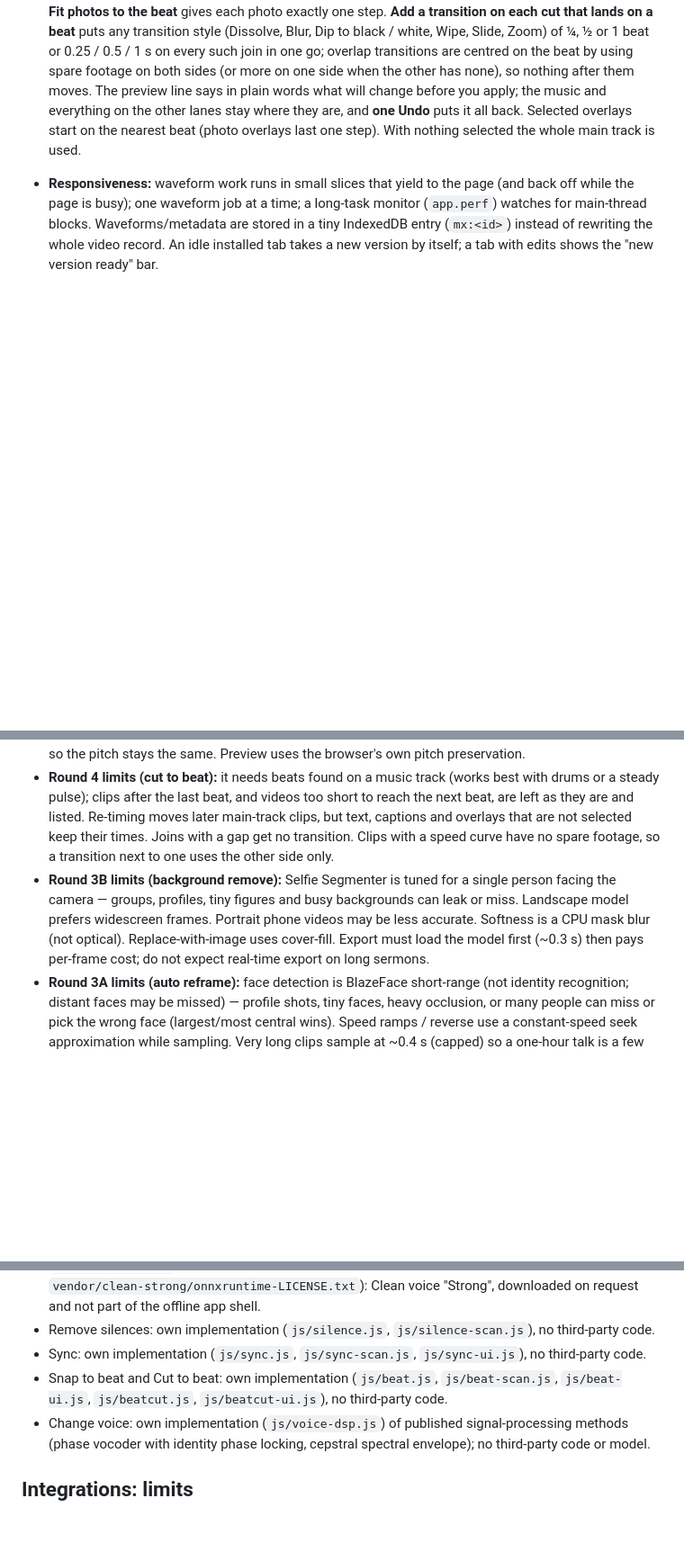
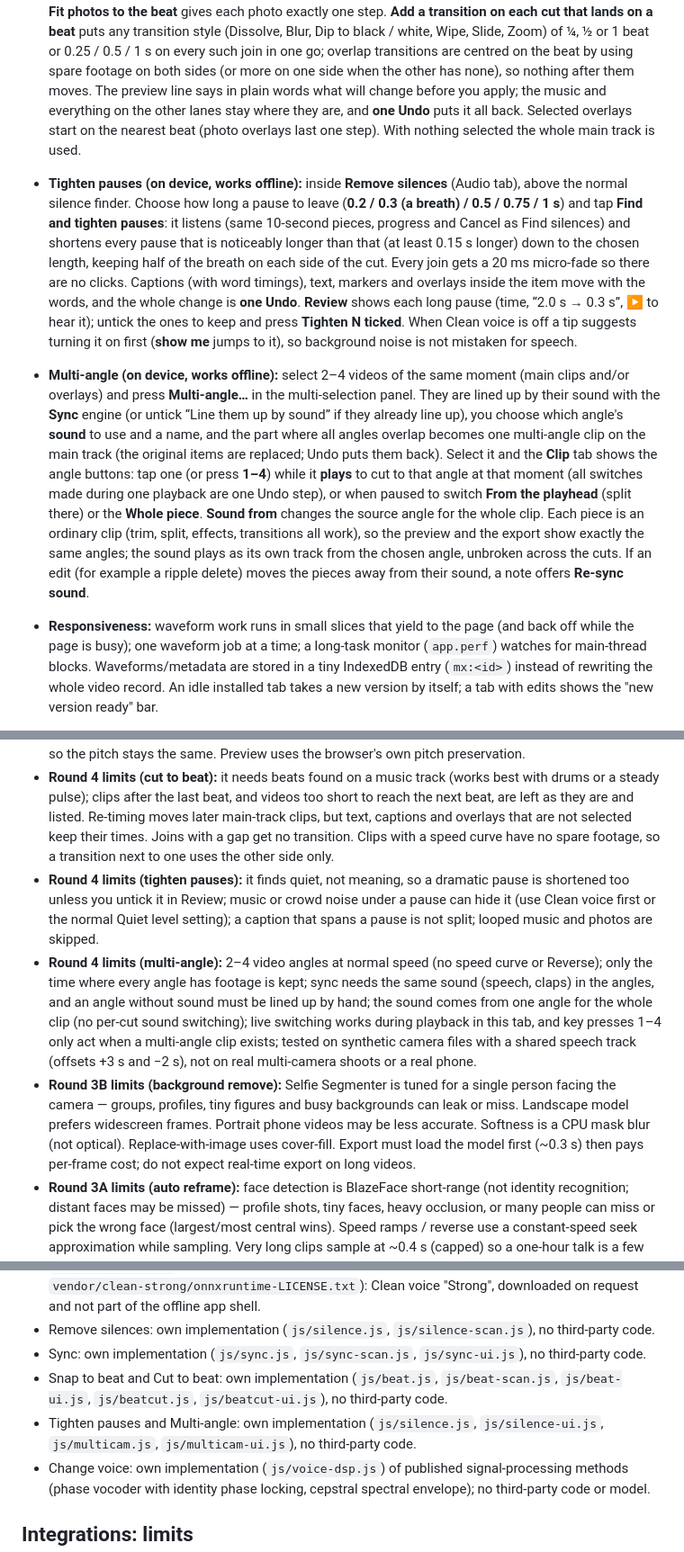
Before and after one commit to swellyis/video-editor, a Markdown page: README.md, 3 parts joined by grey strips. Shown at 90% size. GitHub-like rendering; blank space fills up the shorter version.

Commit message:
README: Tighten pauses, Multi-angle; neutral wording

```diff
--- a/README.md
+++ b/README.md
@@ -47,4 +47,6 @@ The app is plain static files (HTML, CSS and ES modules). There's no build step.
 - **Cut to beat (on device, works offline):** open it from the timeline toolbar (**Beat cut…**), from the **Beats** block of a music track (**Cut clips to these beats…**) or from the multi-selection panel (**Cut to beat…**). Pick the **music** (the dialog can find its beats too), then one of three modes: **Re-time** changes how long each selected clip or photo plays so every cut lands on the nearest beat it can reach (videos use their spare footage, nothing is stretched; speed-curve clips can only get shorter); **Cut on beats** splits longer clips exactly on the beats; **Transitions only** leaves the cuts alone. **Cuts land on** every beat, every 2 beats, every bar (4 beats) or every 4 bars, counted from the first beat at or after the first selected clip. **Fit photos to the beat** gives each photo exactly one step. **Add a transition on each cut that lands on a beat** puts any transition style (Dissolve, Blur, Dip to black / white, Wipe, Slide, Zoom) of ¼, ½ or 1 beat or 0.25 / 0.5 / 1 s on every such join in one go; overlap transitions are centred on the beat by using spare footage on both sides (or more on one side when the other has none), so nothing after them moves. The preview line says in plain words what will change before you apply; the music and everything on the other lanes stay where they are, and **one Undo** puts it all back. Selected overlays start on the nearest beat (photo overlays last one step). With nothing selected the whole main track is used.
+- **Tighten pauses (on device, works offline):** inside **Remove silences** (Audio tab), above the normal silence finder. Choose how long a pause to leave (**0.2 / 0.3 (a breath) / 0.5 / 0.75 / 1 s**) and tap **Find and tighten pauses**: it listens (same 10-second pieces, progress and Cancel as Find silences) and shortens every pause that is noticeably longer than that (at least 0.15 s longer) down to the chosen length, keeping half of the breath on each side of the cut. Every join gets a 20 ms micro-fade so there are no clicks. Captions (with word timings), text, markers and overlays inside the item move with the words, and the whole change is **one Undo**. **Review** shows each long pause (time, “2.0 s → 0.3 s”, ▶ to hear it); untick the ones to keep and press **Tighten N ticked**. When Clean voice is off a tip suggests turning it on first (**show me** jumps to it), so background noise is not mistaken for speech.
+- **Multi-angle (on device, works offline):** select 2–4 videos of the same moment (main clips and/or overlays) and press **Multi-angle…** in the multi-selection panel. They are lined up by their sound with the **Sync** engine (or untick “Line them up by sound” if they already line up), you choose which angle's **sound** to use and a name, and the part where all angles overlap becomes one multi-angle clip on the main track (the original items are replaced; Undo puts them back). Select it and the **Clip** tab shows the angle buttons: tap one (or press **1–4**) while it **plays** to cut to that angle at that moment (all switches made during one playback are one Undo step), or when paused to switch **From the playhead** (split there) or the **Whole piece**. **Sound from** changes the source angle for the whole clip. Each piece is an ordinary clip (trim, split, effects, transitions all work), so the preview and the export show exactly the same angles; the sound plays as its own track from the chosen angle, unbroken across the cuts. If an edit (for example a ripple delete) moves the pieces away from their sound, a note offers **Re-sync sound**.
 - **Responsiveness:** waveform work runs in small slices that yield to the page (and back off while the page is busy); one waveform job at a time; a long-task monitor (`app.perf`) watches for main-thread blocks. Waveforms/metadata are stored in a tiny IndexedDB entry (`mx:<id>`) instead of rewriting the whole video record. An idle installed tab takes a new version by itself; a tab with edits shows the "new version ready" bar.
 - **Mute buttons:** every timeline track header (VIDEO, PIP, MUSIC and, once you have a voiceover, VOICE) has a speaker button (`aria-pressed`, at least 40 px to tap) that mutes or unmutes everything on that track in one tap. It shows a mixed state when only some items are muted. Muted clips, PiP videos and music/voice tracks get a small speaker-off badge on the timeline. It is undoable, saved with the project, and copies made by Split and Duplicate stay muted. Muted audio is left out of both export engines, and a muted clip or voiceover does not trigger ducking.
 - **Music tracks:** trim, offset, volume, fade in/out, **Loop** (repeats the trimmed section until the video ends, or for a length you set; loop seams show on the timeline), and optional auto-ducking under clip audio and voiceovers. A track never ducks under itself. The timeline shows a waveform.
@@ -121,7 +123,9 @@ Development checks (optional, needs Node 20+): `npm install`, then `npm run lint
 - **Storage:** exports stream to disk where the browser supports OPFS writable streams or the File System Access save picker (Chrome/Edge, Android Chrome, recent Safari/Firefox for OPFS). Elsewhere they're assembled in memory. Media is stored in the browser's IndexedDB. Clearing site data deletes it. The app asks for persistent storage when you import media.
 - **Speed changes:** in the export, audio for sped-up or slowed-down clips is time-stretched with WSOLA so the pitch stays the same. Preview uses the browser's own pitch preservation.
 - **Round 4 limits (cut to beat):** it needs beats found on a music track (works best with drums or a steady pulse); clips after the last beat, and videos too short to reach the next beat, are left as they are and listed. Re-timing moves later main-track clips, but text, captions and overlays that are not selected keep their times. Joins with a gap get no transition. Clips with a speed curve have no spare footage, so a transition next to one uses the other side only.
-- **Round 3B limits (background remove):** Selfie Segmenter is tuned for a single person facing the camera — groups, profiles, tiny figures and busy backgrounds can leak or miss. Landscape model prefers widescreen frames. Portrait phone videos may be less accurate. Softness is a CPU mask blur (not optical). Replace-with-image uses cover-fill. Export must load the model first (~0.3 s) then pays per-frame cost; do not expect real-time export on long sermons.
+- **Round 4 limits (tighten pauses):** it finds quiet, not meaning, so a dramatic pause is shortened too unless you untick it in Review; music or crowd noise under a pause can hide it (use Clean voice first or the normal Quiet level setting); a caption that spans a pause is not split; looped music and photos are skipped.
+- **Round 4 limits (multi-angle):** 2–4 video angles at normal speed (no speed curve or Reverse); only the time where every angle has footage is kept; sync needs the same sound (speech, claps) in the angles, and an angle without sound must be lined up by hand; the sound comes from one angle for the whole clip (no per-cut sound switching); live switching works during playback in this tab, and key presses 1–4 only act when a multi-angle clip exists; tested on synthetic camera files with a shared speech track (offsets +3 s and −2 s), not on real multi-camera shoots or a real phone.
+- **Round 3B limits (background remove):** Selfie Segmenter is tuned for a single person facing the camera — groups, profiles, tiny figures and busy backgrounds can leak or miss. Landscape model prefers widescreen frames. Portrait phone videos may be less accurate. Softness is a CPU mask blur (not optical). Replace-with-image uses cover-fill. Export must load the model first (~0.3 s) then pays per-frame cost; do not expect real-time export on long videos.
 - **Round 3A limits (auto reframe):** face detection is BlazeFace short-range (not identity recognition; distant faces may be missed) — profile shots, tiny faces, heavy occlusion, or many people can miss or pick the wrong face (largest/most central wins). Speed ramps / reverse use a constant-speed seek approximation while sampling. Very long clips sample at ~0.4 s (capped) so a one-hour talk is a few thousand frames, not every frame. The ~10 MB MediaPipe WASM + short-range model is not in the app-shell precache (first Auto reframe downloads it from this site into Cache Storage). Auto reframe replaces the clip’s existing x/y/scale keyframes and turns Ken Burns off.
 - **Round 2B limits (ducking):** peak-based speech finding needs waveforms (computed after import); until peaks are ready, whole audible spans are used. “Detached audio” means voice-flagged tracks (Detach audio sets that flag). Ducking does not write volume keyframes — it is a live multiplier on top of Volume / fades / envelope. Very short attack (<20 ms) can click on some browsers; the minimum is 20 ms.
 - **Round 2 limits (transcription, transcript, fillers):** WebGPU needs a real GPU with shader-f16 (software adapters are not used — they are slower than WASM). Parallel engines each hold a copy of the model (~45–80 MB of weights plus runtime), so low-memory phones stay at one or two. The speech finder is energy-based (not a neural VAD): a constant loud noise can be treated as speech, and a very quiet whisper can be skipped — trim or raise the clip volume first if that happens. Transcript cuts always ripple the main track (there is no “leave a hole” mode). Music is not cut when you delete words (only voice/detached tracks are). Filler detection is English-first and can only see what Whisper timed.
@@ -150,6 +154,7 @@ Development checks (optional, needs Node 20+): `npm install`, then `npm run lint
 - Remove silences: own implementation (`js/silence.js`, `js/silence-scan.js`), no third-party code.
 - Sync: own implementation (`js/sync.js`, `js/sync-scan.js`, `js/sync-ui.js`), no third-party code.
 - Snap to beat and Cut to beat: own implementation (`js/beat.js`, `js/beat-scan.js`, `js/beat-ui.js`, `js/beatcut.js`, `js/beatcut-ui.js`), no third-party code.
+- Tighten pauses and Multi-angle: own implementation (`js/silence.js`, `js/silence-ui.js`, `js/multicam.js`, `js/multicam-ui.js`), no third-party code.
 - Change voice: own implementation (`js/voice-dsp.js`) of published signal-processing methods (phase vocoder with identity phase locking, cepstral spectral envelope); no third-party code or model.
 
 ## Integrations: limits
```
Also changed, not shown: other parts of README.md (+2 -2 lines).
